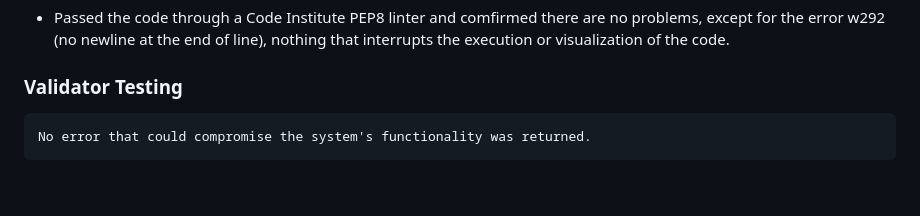
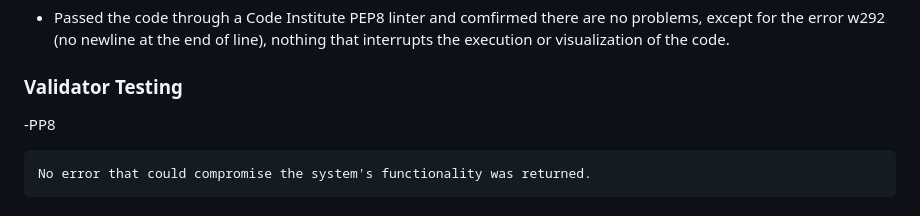
Before and after one commit to RubemJanoni/Cars_Used, a Markdown page: README.md, the part around the change. Rendered like a GitHub page; blank space fills up the shorter version.

```diff
--- a/README.md
+++ b/README.md
@@ -52,6 +52,8 @@ I have manually tested this project by doing the following:
 
 ### Validator Testing
 
+-PP8
+
     No error that could compromise the system's functionality was returned.
 
 
```
